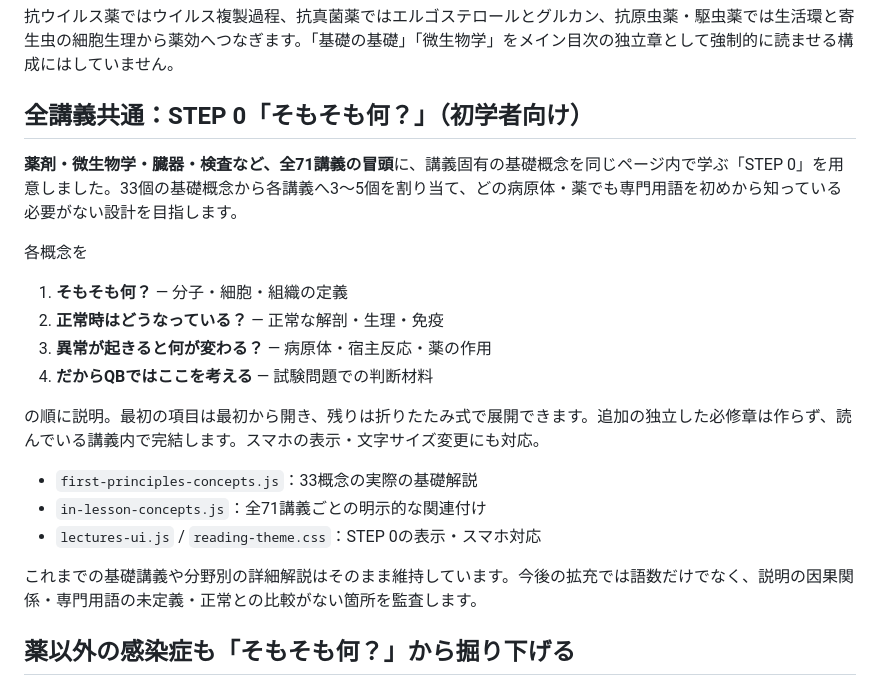
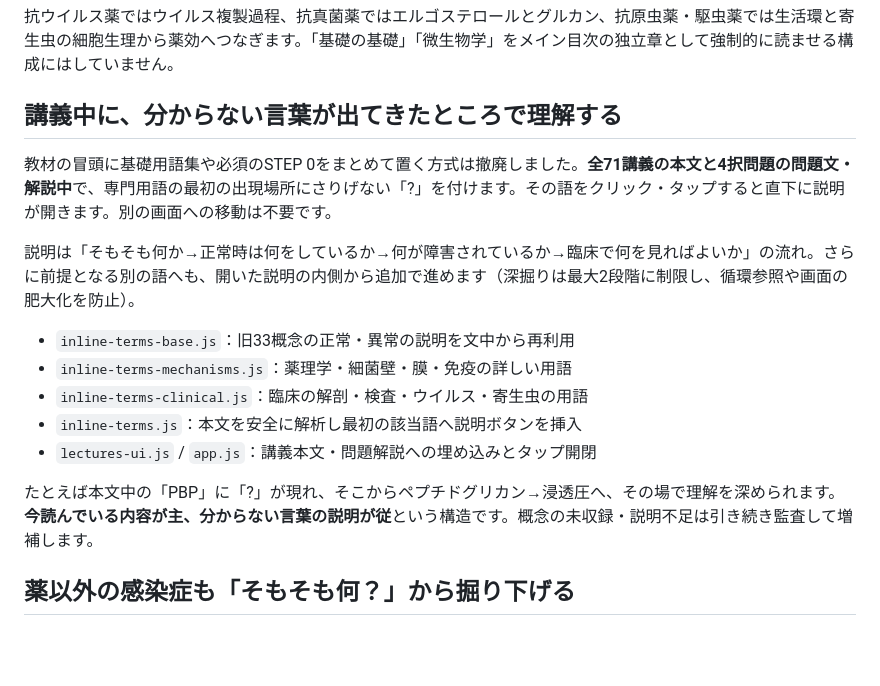
Before and after one commit to Haru2305/infection_medicine_quiz, a Markdown page: README.md, the part around the change. GitHub-like rendering; blank space fills up the shorter version.

Commit message:
Document in-sentence help design instead of frontloaded STEP 0

```diff
--- a/README.md
+++ b/README.md
@@ -16,23 +16,19 @@
 
 抗ウイルス薬ではウイルス複製過程、抗真菌薬ではエルゴステロールとグルカン、抗原虫薬・駆虫薬では生活環と寄生虫の細胞生理から薬効へつなぎます。「基礎の基礎」「微生物学」をメイン目次の独立章として強制的に読ませる構成にはしていません。
 
-## 全講義共通：STEP 0「そもそも何？」（初学者向け）
+## 講義中に、分からない言葉が出てきたところで理解する
 
-**薬剤・微生物学・臓器・検査など、全71講義の冒頭**に、講義固有の基礎概念を同じページ内で学ぶ「STEP 0」を用意しました。33個の基礎概念から各講義へ3〜5個を割り当て、どの病原体・薬でも専門用語を初めから知っている必要がない設計を目指します。
+教材の冒頭に基礎用語集や必須のSTEP 0をまとめて置く方式は撤廃しました。**全71講義の本文と4択問題の問題文・解説中**で、専門用語の最初の出現場所にさりげない「?」を付けます。その語をクリック・タップすると直下に説明が開きます。別の画面への移動は不要です。
 
-各概念を
-1. **そもそも何？** — 分子・細胞・組織の定義
-2. **正常時はどうなっている？** — 正常な解剖・生理・免疫
-3. **異常が起きると何が変わる？** — 病原体・宿主反応・薬の作用
-4. **だからQBではここを考える** — 試験問題での判断材料
+説明は「そもそも何か→正常時は何をしているか→何が障害されているか→臨床で何を見ればよいか」の流れ。さらに前提となる別の語へも、開いた説明の内側から追加で進めます（深掘りは最大2段階に制限し、循環参照や画面の肥大化を防止）。
 
-の順に説明。最初の項目は最初から開き、残りは折りたたみ式で展開できます。追加の独立した必修章は作らず、読んでいる講義内で完結します。スマホの表示・文字サイズ変更にも対応。
+- `inline-terms-base.js`：旧33概念の正常・異常の説明を文中から再利用
+- `inline-terms-mechanisms.js`：薬理学・細菌壁・膜・免疫の詳しい用語
+- `inline-terms-clinical.js`：臨床の解剖・検査・ウイルス・寄生虫の用語
+- `inline-terms.js`：本文を安全に解析し最初の該当語へ説明ボタンを挿入
+- `lectures-ui.js` / `app.js`：講義本文・問題解説への埋め込みとタップ開閉
 
-- `first-principles-concepts.js`：33概念の実際の基礎解説
-- `in-lesson-concepts.js`：全71講義ごとの明示的な関連付け
-- `lectures-ui.js` / `reading-theme.css`：STEP 0の表示・スマホ対応
-
-これまでの基礎講義や分野別の詳細解説はそのまま維持しています。今後の拡充では語数だけでなく、説明の因果関係・専門用語の未定義・正常との比較がない箇所を監査します。
+たとえば本文中の「PBP」に「?」が現れ、そこからペプチドグリカン→浸透圧へ、その場で理解を深められます。**今読んでいる内容が主、分からない言葉の説明が従**という構造です。概念の未収録・説明不足は引き続き監査して増補します。
 
 ## 薬以外の感染症も「そもそも何？」から掘り下げる
 
```
